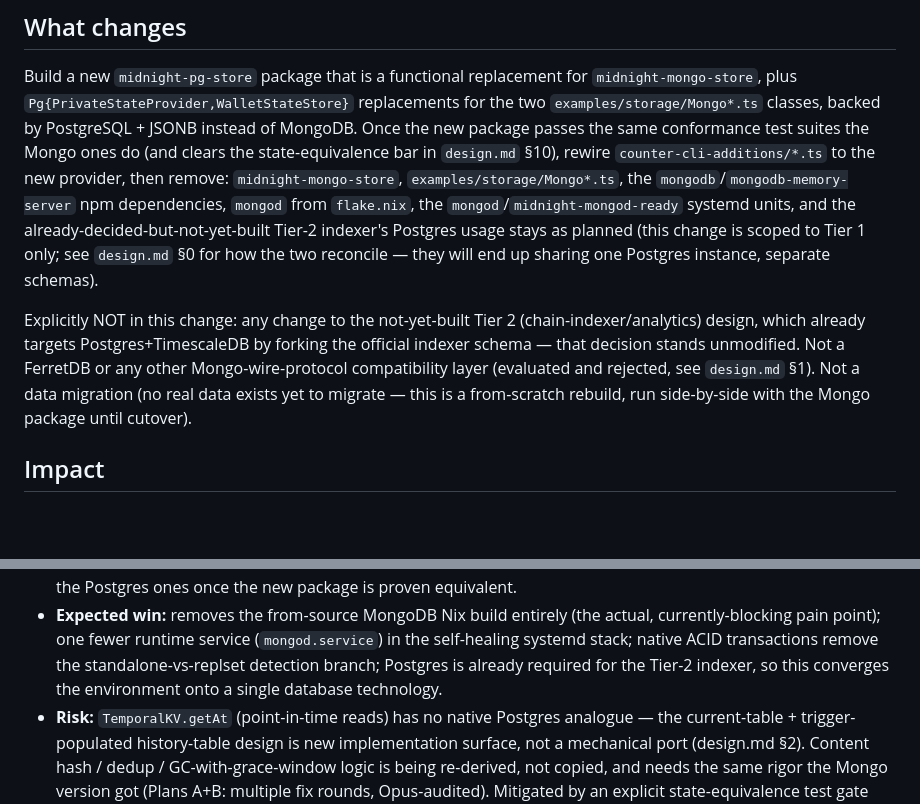
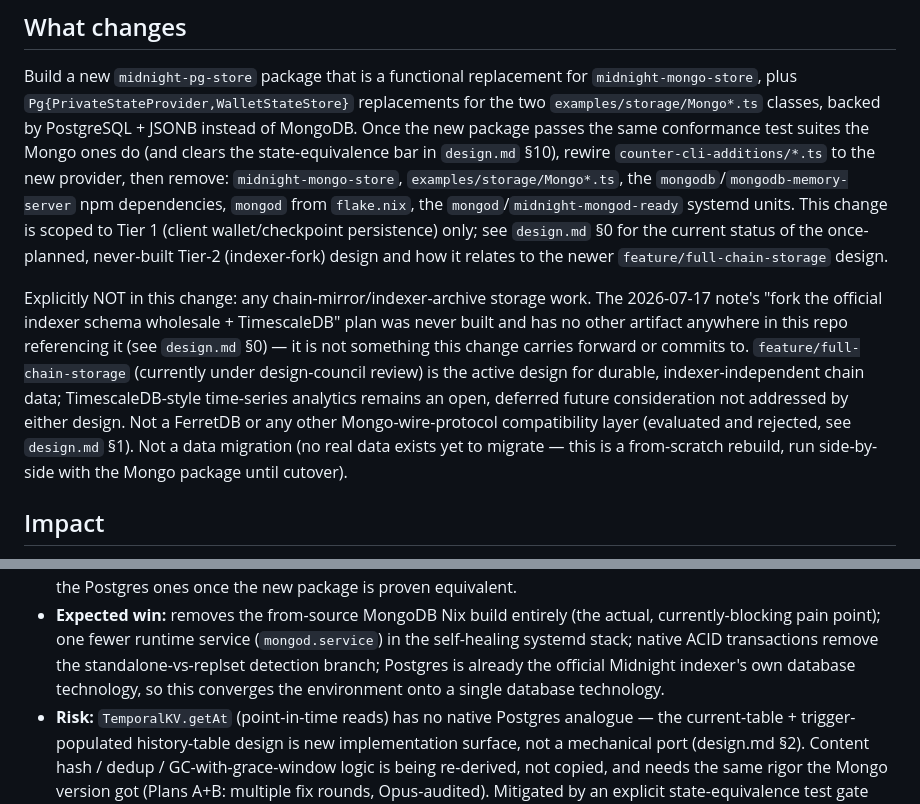
Before and after one commit to CharlesHoskinson/UmbraDB, a Markdown page: design/proposal.md, 2 parts joined by grey strips. Drawn GitHub-style; blank space fills up the shorter version.

```diff
--- a/design/proposal.md
+++ b/design/proposal.md
@@ -37,19 +37,24 @@ conformance test suites the Mongo ones do (and clears the state-equivalence
 bar in `design.md` §10), rewire `counter-cli-additions/*.ts` to the new
 provider, then remove: `midnight-mongo-store`, `examples/storage/Mongo*.ts`,
 the `mongodb`/`mongodb-memory-server` npm dependencies, `mongod` from
-`flake.nix`, the `mongod`/`midnight-mongod-ready` systemd units, and the
-already-decided-but-not-yet-built Tier-2 indexer's Postgres usage stays as
-planned (this change is scoped to Tier 1 only; see `design.md` §0 for how the
-two reconcile — they will end up sharing one Postgres instance, separate
-schemas).
+`flake.nix`, the `mongod`/`midnight-mongod-ready` systemd units. This change
+is scoped to Tier 1 (client wallet/checkpoint persistence) only; see
+`design.md` §0 for the current status of the once-planned, never-built Tier-2
+(indexer-fork) design and how it relates to the newer
+`feature/full-chain-storage` design.
 
-Explicitly NOT in this change: any change to the not-yet-built Tier 2
-(chain-indexer/analytics) design, which already targets Postgres+TimescaleDB
-by forking the official indexer schema — that decision stands unmodified.
-Not a FerretDB or any other Mongo-wire-protocol compatibility layer (evaluated
-and rejected, see `design.md` §1). Not a data migration (no real data
-exists yet to migrate — this is a from-scratch rebuild, run side-by-side with
-the Mongo package until cutover).
+Explicitly NOT in this change: any chain-mirror/indexer-archive storage work.
+The 2026-07-17 note's "fork the official indexer schema wholesale +
+TimescaleDB" plan was never built and has no other artifact anywhere in this
+repo referencing it (see `design.md` §0) — it is not something this change
+carries forward or commits to. `feature/full-chain-storage` (currently under
+design-council review) is the active design for durable, indexer-independent
+chain data; TimescaleDB-style time-series analytics remains an open, deferred
+future consideration not addressed by either design. Not a FerretDB or any
+other Mongo-wire-protocol compatibility layer (evaluated and rejected, see
+`design.md` §1). Not a data migration (no real data exists yet to migrate —
+this is a from-scratch rebuild, run side-by-side with the Mongo package until
+cutover).
 
 ## Impact
 
@@ -69,7 +74,7 @@ the Mongo package until cutover).
   actual, currently-blocking pain point); one fewer runtime service
   (`mongod.service`) in the self-healing systemd stack; native ACID
   transactions remove the standalone-vs-replset detection branch; Postgres is
-  already required for the Tier-2 indexer, so this converges the environment
+  already the official Midnight indexer's own database technology, so this converges the environment
   onto a single database technology.
 - **Risk:** `TemporalKV.getAt` (point-in-time reads) has no native Postgres
   analogue — the current-table + trigger-populated history-table design is
```
Also changed, not shown: design/design.md (+58 -21 lines).
